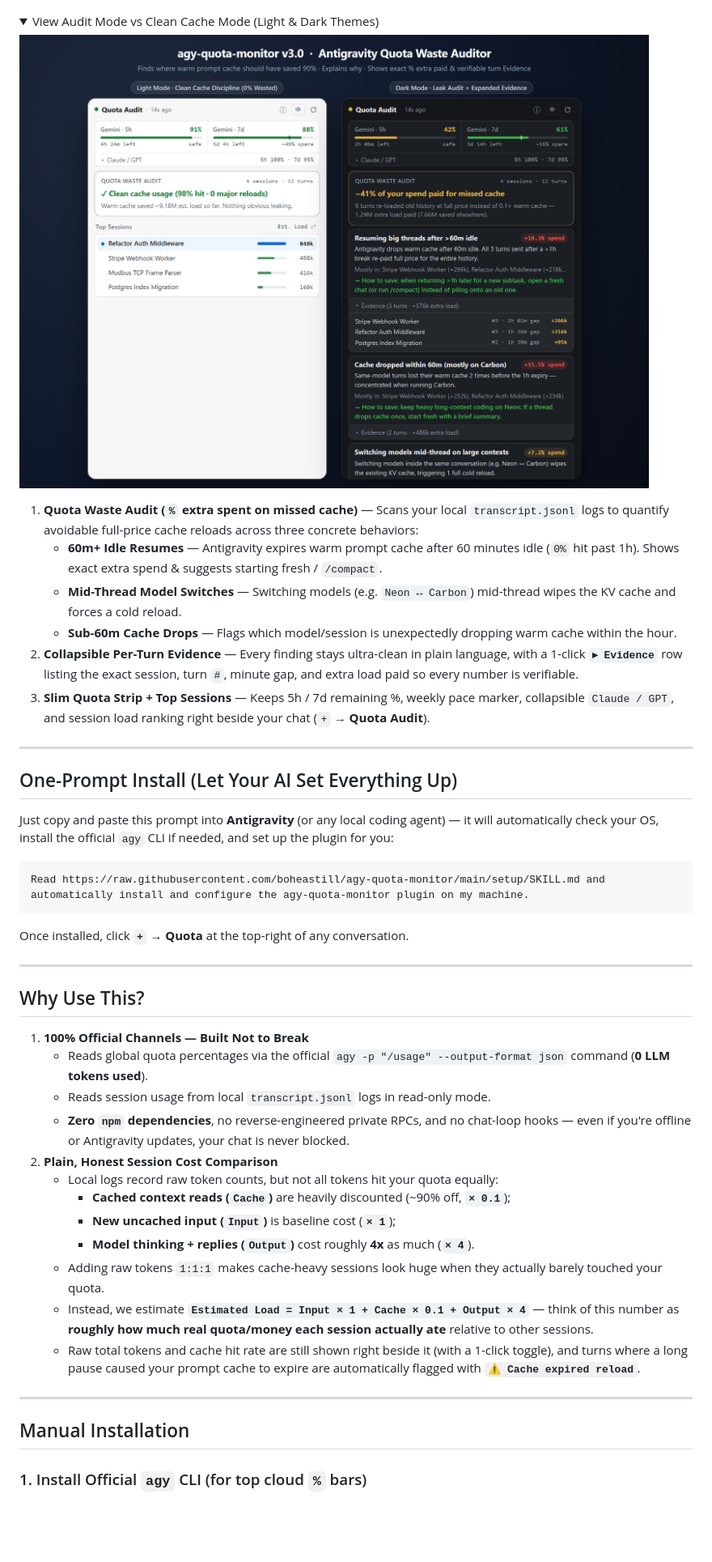
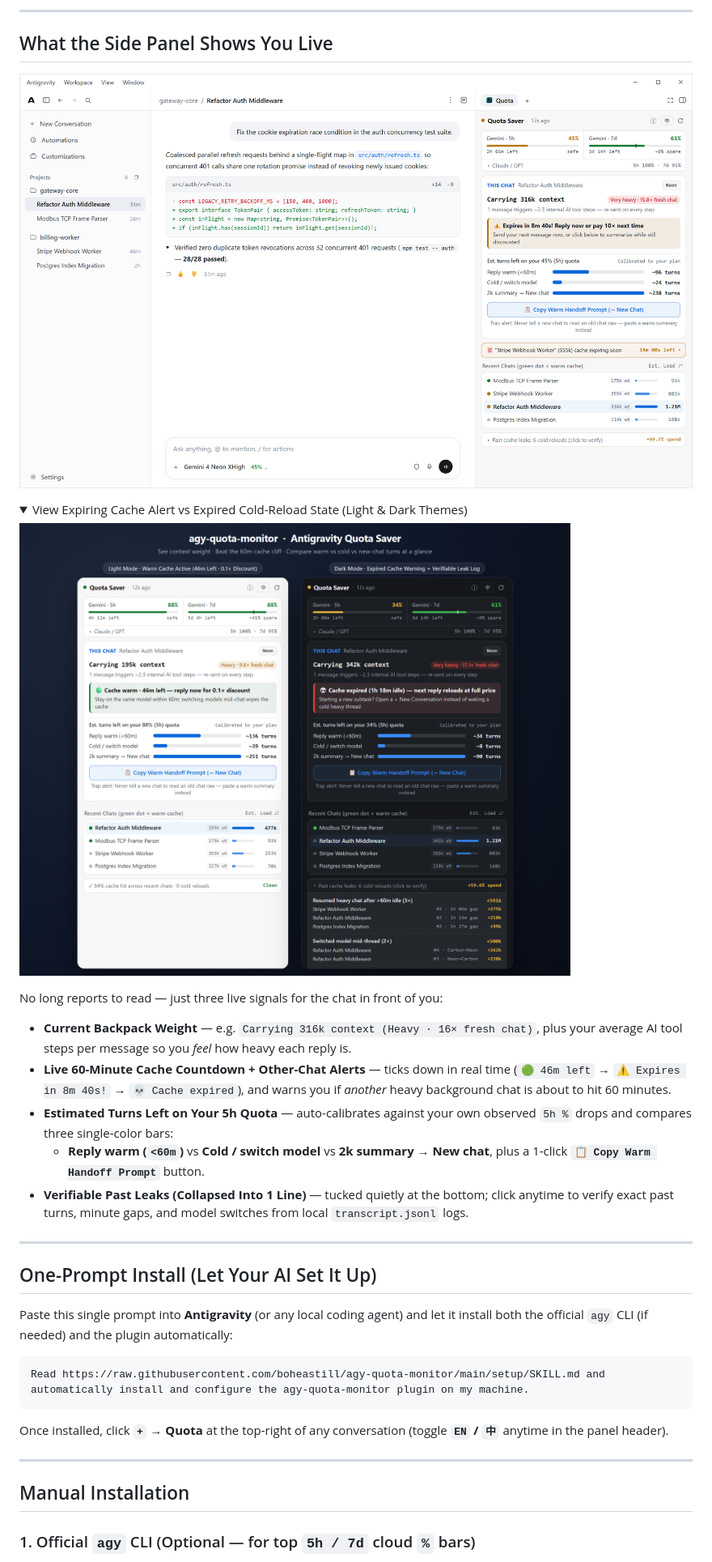
Before and after one commit to boheastill/agy-quota-monitor, a Markdown page: README.md, the part around one of its changes. Shown at 81% size. Rendered like a GitHub page; pictures changed too: assets/preview-desktop.png, assets/preview-themes.png; folded sections open; blank space fills up the shorter version.

````diff
--- a/README.md
+++ b/README.md
@@ -8,50 +24,39 @@
+---
+
+## What the Side Panel Shows You Live
+
+![Antigravity Quota Saver Desktop View](./assets/preview-desktop.png)
 
 <details>
-<summary>View Audit Mode vs Clean Cache Mode (Light &amp; Dark Themes)</summary>
+<summary>View Expiring Cache Alert vs Expired Cold-Reload State (Light &amp; Dark Themes)</summary>
 
 ![Light and Dark Mode Showcase](./assets/preview-themes.png)
 
 </details>
 
-1. **Quota Waste Audit (`%` extra spent on missed cache)** — Scans your local `transcript.jsonl` logs to quantify avoidable full-price cache reloads across three concrete behaviors:
-   - **60m+ Idle Resumes** — Antigravity expires warm prompt cache after 60 minutes idle (`0%` hit past 1h). Shows exact extra spend & suggests starting fresh / `/compact`.
-   - **Mid-Thread Model Switches** — Switching models (e.g. `Neon ↔ Carbon`) mid-thread wipes the KV cache and forces a cold reload.
-   - **Sub-60m Cache Drops** — Flags which model/session is unexpectedly dropping warm cache within the hour.
-2. **Collapsible Per-Turn Evidence** — Every finding stays ultra-clean in plain language, with a 1-click **`▸ Evidence`** row listing the exact session, turn `#`, minute gap, and extra load paid so every number is verifiable.
-3. **Slim Quota Strip + Top Sessions** — Keeps 5h / 7d remaining %, weekly pace marker, collapsible `Claude / GPT`, and session load ranking right beside your chat (`+` → **Quota Audit**).
+No long reports to read — just three live signals for the chat in front of you:
+
+- **Current Backpack Weight** — e.g. `Carrying 316k context (Heavy · 16× fresh chat)`, plus your average AI tool steps per message so you *feel* how heavy each reply is.
+- **Live 60-Minute Cache Countdown + Other-Chat Alerts** — ticks down in real time (`🟢 46m left` → `⚠️ Expires in 8m 40s!` → `💀 Cache expired`), and warns you if *another* heavy background chat is about to hit 60 minutes.
+- **Estimated Turns Left on Your 5h Quota** — auto-calibrates against your own observed `5h %` drops and compares three single-color bars:
+  - **Reply warm (`<60m`)** vs **Cold / switch model** vs **2k summary → New chat**, plus a 1-click **`📋 Copy Warm Handoff Prompt`** button.
+- **Verifiable Past Leaks (Collapsed Into 1 Line)** — tucked quietly at the bottom; click anytime to verify exact past turns, minute gaps, and model switches from local `transcript.jsonl` logs.
 
 ---
 
-## One-Prompt Install (Let Your AI Set Everything Up)
+## One-Prompt Install (Let Your AI Set It Up)
 
-Just copy and paste this prompt into **Antigravity** (or any local coding agent) — it will automatically check your OS, install the official `agy` CLI if needed, and set up the plugin for you:
+Paste this single prompt into **Antigravity** (or any local coding agent) and let it install both the official `agy` CLI (if needed) and the plugin automatically:
 
 ```text
 Read https://raw.githubusercontent.com/boheastill/agy-quota-monitor/main/setup/SKILL.md and automatically install and configure the agy-quota-monitor plugin on my machine.
 ```
 
-Once installed, click **`+` → Quota** at the top-right of any conversation.
-
----
-
-## Why Use This?
-
-1. **100% Official Channels — Built Not to Break**
-   - Reads global quota percentages via the official `agy -p "/usage" --output-format json` command (**0 LLM tokens used**).
-   - Reads session usage from local `transcript.jsonl` logs in read-only mode.
-   - **Zero `npm` dependencies**, no reverse-engineered private RPCs, and no chat-loop hooks — even if you're offline or Antigravity updates, your chat is never blocked.
-2. **Plain, Honest Session Cost Comparison**
-   - Local logs record raw token counts, but not all tokens hit your quota equally:
-     - **Cached context reads (`Cache`)** are heavily discounted (~90% off, **`× 0.1`**);
-     - **New uncached input (`Input`)** is baseline cost (**`× 1`**);
-     - **Model thinking + replies (`Output`)** cost roughly **4x** as much (**`× 4`**).
-   - Adding raw tokens `1:1:1` makes cache-heavy sessions look huge when they actually barely touched your quota.
-   - Instead, we estimate **`Estimated Load = Input × 1 + Cache × 0.1 + Output × 4`** — think of this number as **roughly how much real quota/money each session actually ate** relative to other sessions.
-   - Raw total tokens and cache hit rate are still shown right beside it (with a 1-click toggle), and turns where a long pause caused your prompt cache to expire are automatically flagged with **`⚠ Cache expired reload`**.
+Once installed, click **`+` → Quota** at the top-right of any conversation (toggle **`EN` / `中`** anytime in the panel header).
 
 ---
 
 ## Manual Installation
 
-### 1. Install Official `agy` CLI (for top cloud `%` bars)
+### 1. Official `agy` CLI (Optional — for top `5h / 7d` cloud `%` bars)
 
````
Also changed, not shown: other parts of README.md (+25 -22 lines), README.zh-CN.md (+45 -52 lines), setup/SKILL.md (+6 -5 lines), 10 other files.
